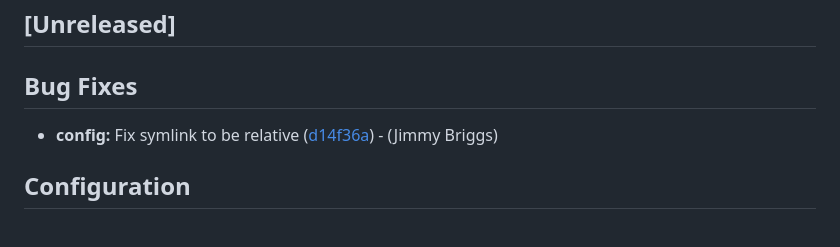
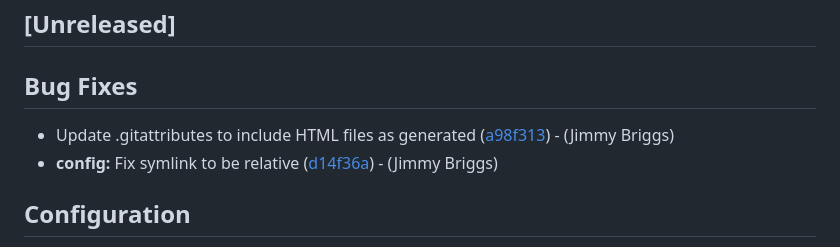
Before and after one commit to noclocks/noclocksai, a Markdown page: CHANGELOG.md, the part around the change. Drawn GitHub-style.

Commit message:
[chore]: update changelog

```diff
--- a/CHANGELOG.md
+++ b/CHANGELOG.md
@@ -8,6 +8,7 @@
 
 ## Bug Fixes
 
+- Update .gitattributes to include HTML files as generated ([a98f313](https://github.com/noclocks/noclocksai/commit/a98f313afdf093f2b0241b1f3211982b3bd6bc62))  - (Jimmy Briggs)
 - **config:** Fix symlink to be relative ([d14f36a](https://github.com/noclocks/noclocksai/commit/d14f36acbcb5c7f0f3962609a01f6913ab8b247d))  - (Jimmy Briggs)
 
 ## Configuration
```
